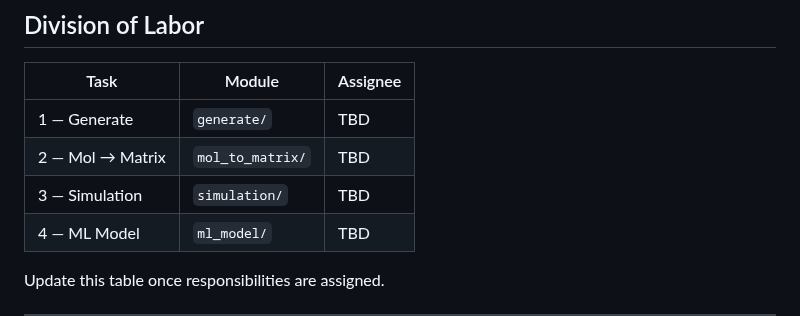
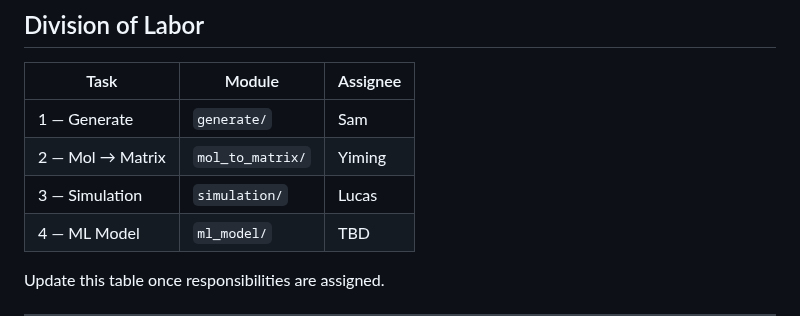
Before and after one commit to labounad/spinhance, a Markdown page: README.md, the part around one of its changes. Drawn GitHub-style.

```diff
--- a/README.md
+++ b/README.md
@@ -147,9 +147,9 @@ See `environment.yml` for the full dependency list.
 
 | Task | Module | Assignee |
 |------|--------|----------|
-| 1 — Generate | `generate/` | TBD |
-| 2 — Mol → Matrix | `mol_to_matrix/` | TBD |
-| 3 — Simulation | `simulation/` | TBD |
+| 1 — Generate | `generate/` | Sam |
+| 2 — Mol → Matrix | `mol_to_matrix/` | Yiming |
+| 3 — Simulation | `simulation/` | Lucas |
 | 4 — ML Model | `ml_model/` | TBD |
 
 Update this table once responsibilities are assigned.
```
Also changed, not shown: other parts of README.md (+1 -1 lines), generate/XYZ_FORMAT.md (added, +199 -0 lines).
